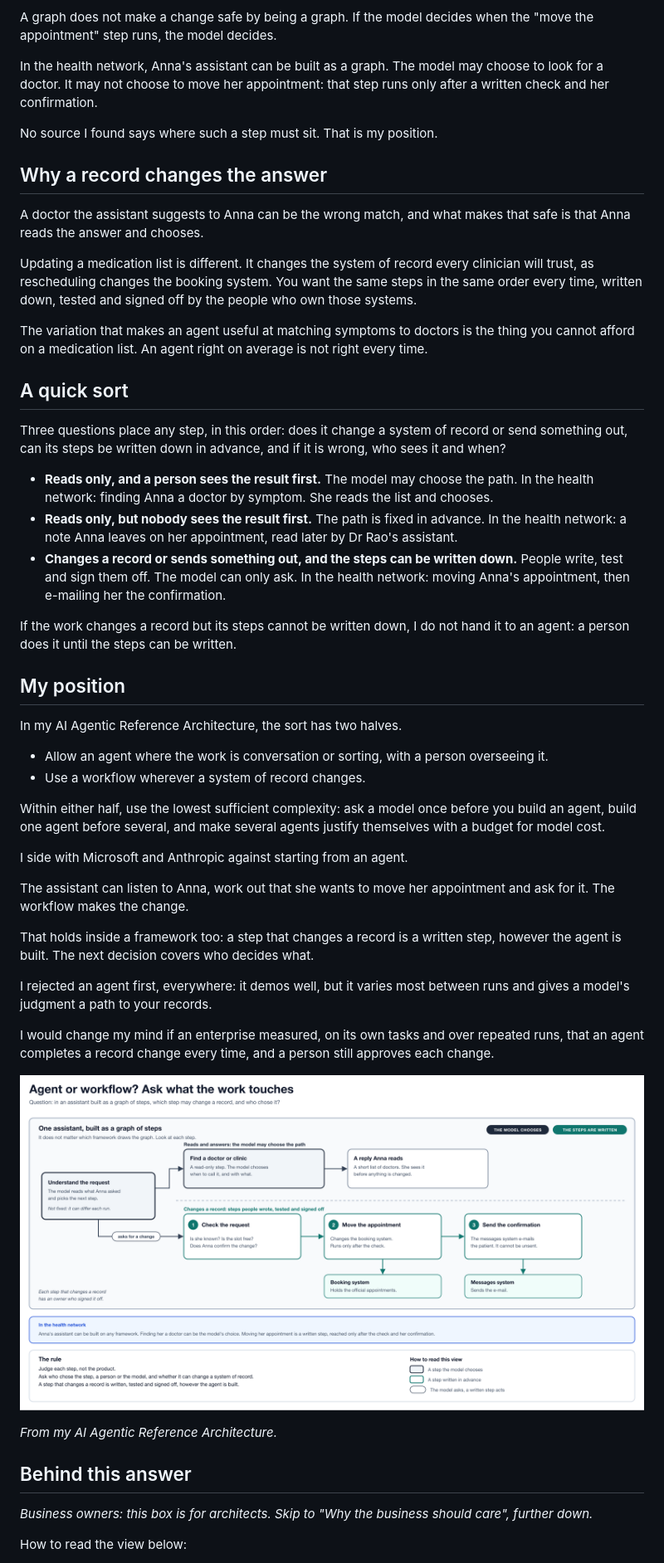
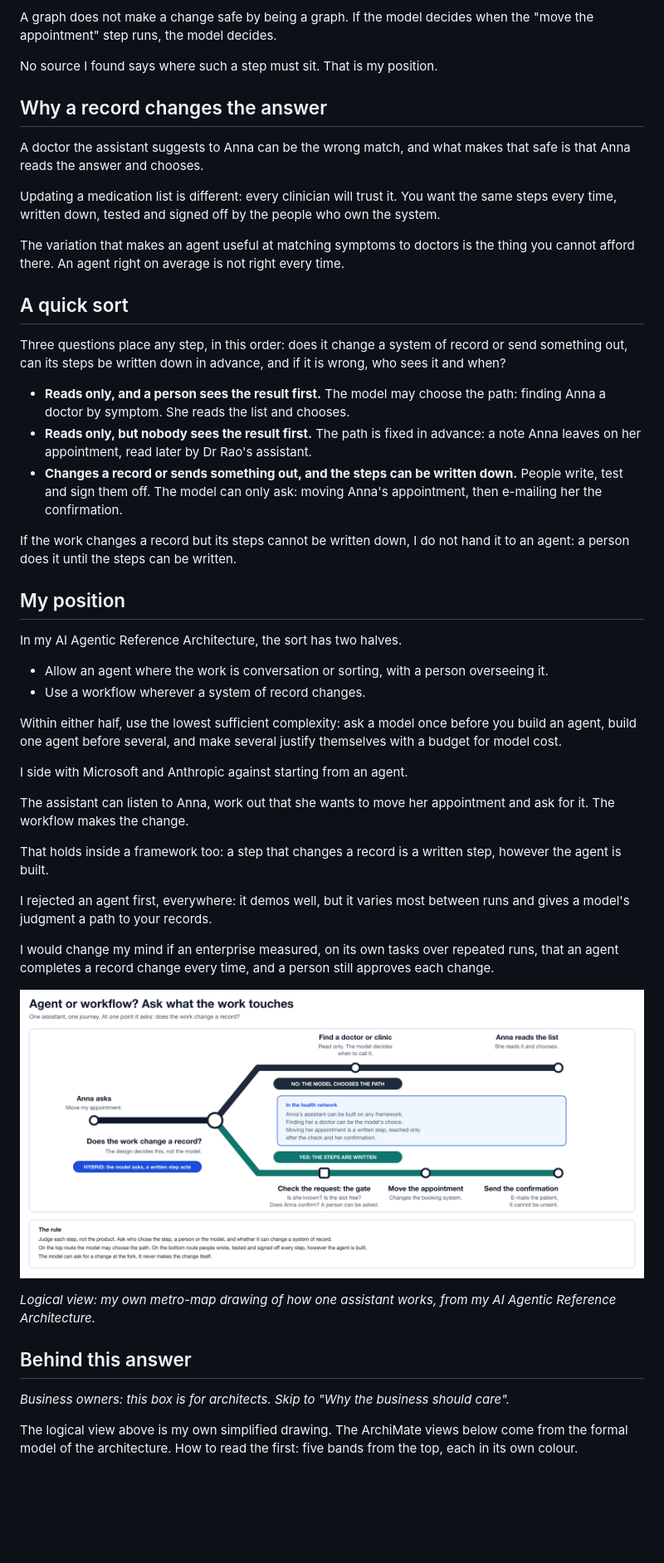
Before and after one commit to bassem-elsodany/the-agentic-enterprise-architecture, a Markdown page: 01-agent-or-workflow/README.md, the part around one of its changes. Shown at 83% size. GitHub-like rendering; pictures changed too: 01-agent-or-workflow/assets/picture.png; blank space fills up the shorter version.

```diff
--- a/01-agent-or-workflow/README.md
+++ b/01-agent-or-workflow/README.md
@@ -79,7 +80,5 @@ So judge each step, not the product. Ask of every step who chose it, a person wh
 
 A graph does not make a change safe by being a graph. If the model decides when the "move the appointment" step runs, the model decides.
-
-In the health network, Anna's assistant can be built as a graph. The model may choose to look for a doctor. It may not choose to move her appointment: that step runs only after a written check and her confirmation.
 
 No source I found says where such a step must sit. That is my position.
 
@@ -87,17 +86,17 @@ No source I found says where such a step must sit. That is my position.
 
 A doctor the assistant suggests to Anna can be the wrong match, and what makes that safe is that Anna reads the answer and chooses.
 
-Updating a medication list is different. It changes the system of record every clinician will trust, as rescheduling changes the booking system. You want the same steps in the same order every time, written down, tested and signed off by the people who own those systems.
+Updating a medication list is different: every clinician will trust it. You want the same steps every time, written down, tested and signed off by the people who own the system.
 
-The variation that makes an agent useful at matching symptoms to doctors is the thing you cannot afford on a medication list. An agent right on average is not right every time.
+The variation that makes an agent useful at matching symptoms to doctors is the thing you cannot afford there. An agent right on average is not right every time.
 
 ## A quick sort
 
 Three questions place any step, in this order: does it change a system of record or send something out, can its steps be written down in advance, and if it is wrong, who sees it and when?
 
-- **Reads only, and a person sees the result first.** The model may choose the path. In the health network: finding Anna a doctor by symptom. She reads the list and chooses.
-- **Reads only, but nobody sees the result first.** The path is fixed in advance. In the health network: a note Anna leaves on her appointment, read later by Dr Rao's assistant.
-- **Changes a record or sends something out, and the steps can be written down.** People write, test and sign them off. The model can only ask. In the health network: moving Anna's appointment, then e-mailing her the confirmation.
+- **Reads only, and a person sees the result first.** The model may choose the path: finding Anna a doctor by symptom. She reads the list and chooses.
+- **Reads only, but nobody sees the result first.** The path is fixed in advance: a note Anna leaves on her appointment, read later by Dr Rao's assistant.
+- **Changes a record or sends something out, and the steps can be written down.** People write, test and sign them off. The model can only ask: moving Anna's appointment, then e-mailing her the confirmation.
 
 If the work changes a record but its steps cannot be written down, I do not hand it to an agent: a person does it until the steps can be written.
 
@@ -108,15 +107,15 @@ In my AI Agentic Reference Architecture, the sort has two halves.
 - Allow an agent where the work is conversation or sorting, with a person overseeing it.
 - Use a workflow wherever a system of record changes.
 
-Within either half, use the lowest sufficient complexity: ask a model once before you build an agent, build one agent before several, and make several agents justify themselves with a budget for model cost.
+Within either half, use the lowest sufficient complexity: ask a model once before you build an agent, build one agent before several, and make several justify themselves with a budget for model cost.
 
 I side with Microsoft and Anthropic against starting from an agent.
 
 The assistant can listen to Anna, work out that she wants to move her appointment and ask for it. The workflow makes the change.
 
-That holds inside a framework too: a step that changes a record is a written step, however the agent is built. The next decision covers who decides what.
+That holds inside a framework too: a step that changes a record is a written step, however the agent is built.
 
 I rejected an agent first, everywhere: it demos well, but it varies most between runs and gives a model's judgment a path to your records.
 
-I would change my mind if an enterprise measured, on its own tasks and over repeated runs, that an agent completes a record change every time, and a person still approves each change.
+I would change my mind if an enterprise measured, on its own tasks over repeated runs, that an agent completes a record change every time, and a person still approves each change.
 
@@ -124,9 +123,9 @@ I would change my mind if an enterprise measured, on its own tasks and over repe
 
-*From my AI Agentic Reference Architecture.*
+*Logical view: my own metro-map drawing of how one assistant works, from my AI Agentic Reference Architecture.*
 
 ## Behind this answer
 
-*Business owners: this box is for architects. Skip to "Why the business should care", further down.*
+*Business owners: this box is for architects. Skip to "Why the business should care".*
 
-How to read the view below:
+The logical view above is my own simplified drawing. The ArchiMate views below come from the formal model of the architecture. How to read the first: five bands from the top, each in its own colour.
 
```
Also changed, not shown: other parts of 01-agent-or-workflow/README.md (+52 -43 lines), 01-agent-or-workflow/assets/archimate-trace.png (added), 01-agent-or-workflow/assets/archimate.png, 3 other files.
